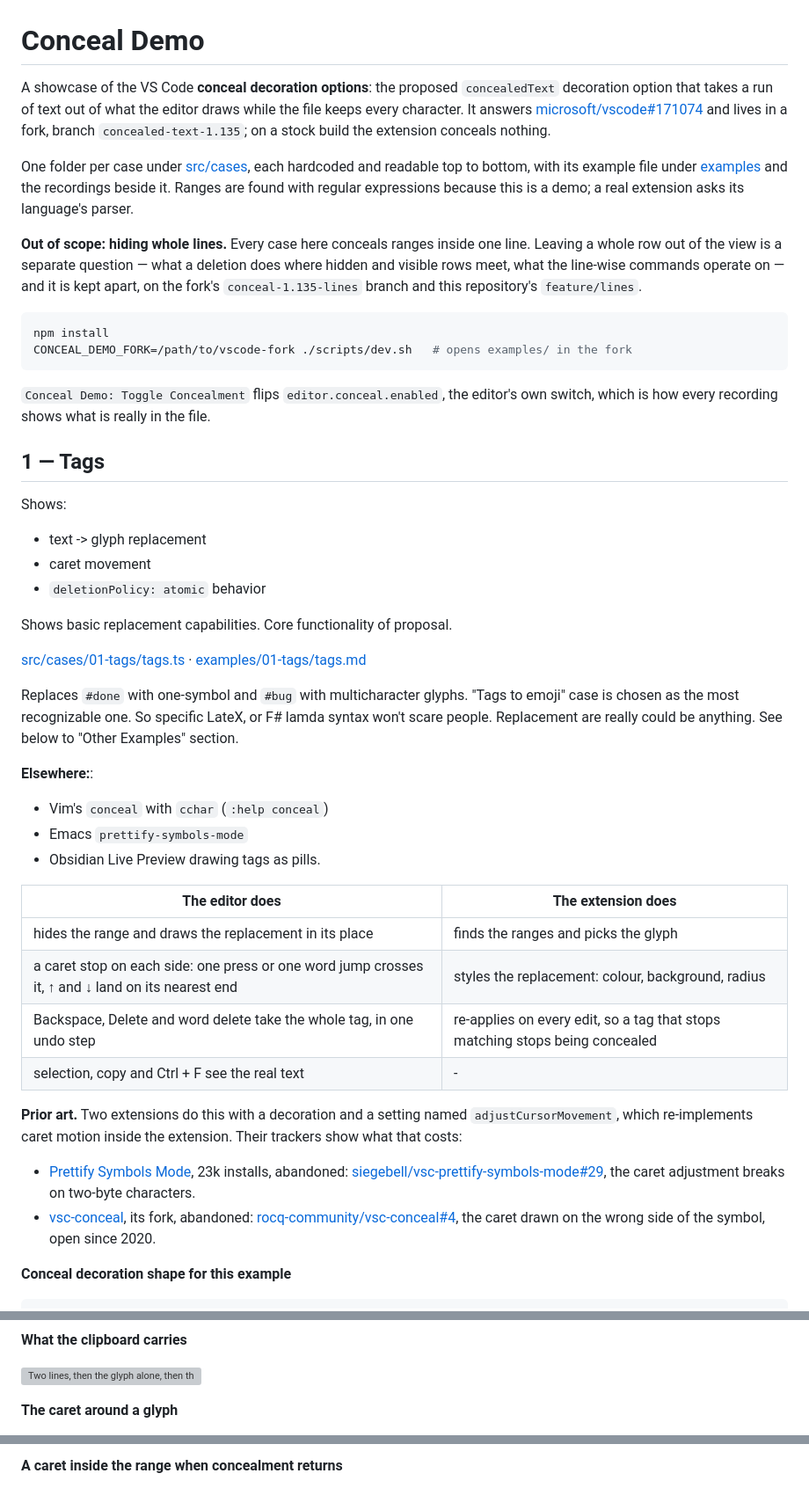
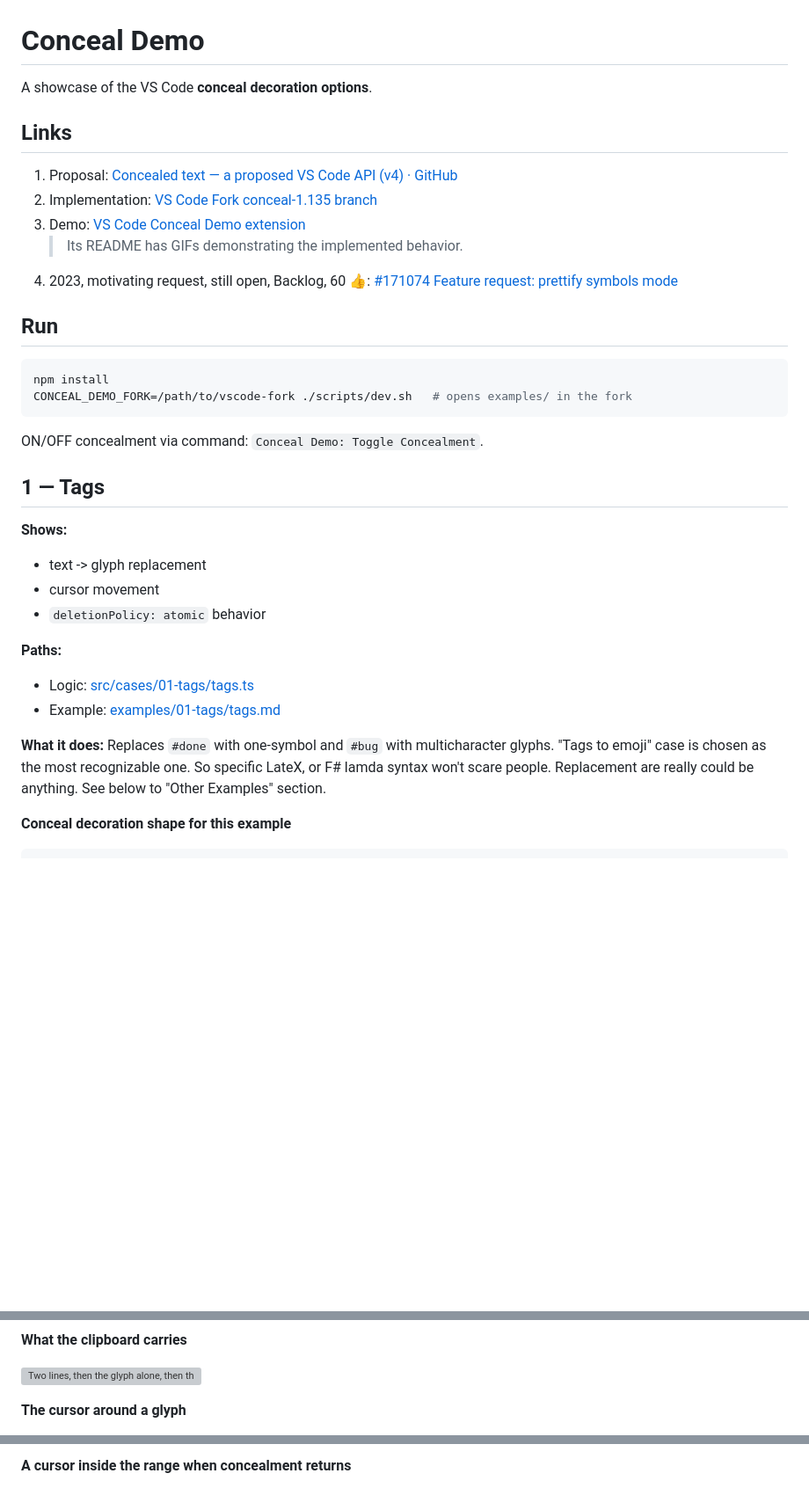
Before and after one commit to heyzling/vscode-conceal-demo, a Markdown page: README.md, 3 parts joined by grey strips. Shown at 88% size. GitHub-like rendering; blank space fills up the shorter version; grey boxes are pictures that could not be loaded.

Commit message:
readme reafactor 1

````diff
--- a/README.md
+++ b/README.md
@@ -1,61 +1,38 @@
 # Conceal Demo
 
-A showcase of the VS Code **conceal decoration options**: the proposed `concealedText` decoration option that
-takes a run of text out of what the editor draws while the file keeps every character. It answers
-[microsoft/vscode#171074](https://github.com/microsoft/vscode/issues/171074) and lives in a fork,
-branch `concealed-text-1.135`; on a stock build the extension conceals nothing.
+A showcase of the VS Code **conceal decoration options**.
 
-One folder per case under [src/cases](src/cases), each hardcoded and readable top to bottom, with
-its example file under [examples](examples) and the recordings beside it. Ranges are found with
-regular expressions because this is a demo; a real extension asks its language's parser.
+## Links
 
-**Out of scope: hiding whole lines.** Every case here conceals ranges inside one line. Leaving a
-whole row out of the view is a separate question — what a deletion does where hidden and visible
-rows meet, what the line-wise commands operate on — and it is kept apart, on the fork's
-`conceal-1.135-lines` branch and this repository's `feature/lines`.
+1. Proposal: [Concealed text — a proposed VS Code API (v4) · GitHub](https://gist.github.com/heyzling/6235fd30bda7605199963e15f12142f5)
+1. Implementation: [VS Code Fork conceal-1.135 branch](https://github.com/heyzling/vscode/tree/concealed-text-1.135)
+1. Demo: [VS Code Conceal Demo extension](https://github.com/heyzling/vscode-conceal-demo)
+   > Its README has GIFs demonstrating the implemented behavior.
+1. 2023, motivating request, still open, Backlog, 60 👍: [#171074 Feature request: prettify symbols mode](https://github.com/microsoft/vscode/issues/171074)
+
+
+## Run
 
 ```bash
 npm install
 CONCEAL_DEMO_FORK=/path/to/vscode-fork ./scripts/dev.sh   # opens examples/ in the fork
 ```
 
-`Conceal Demo: Toggle Concealment` flips `editor.conceal.enabled`, the editor's own switch, which
-is how every recording shows what is really in the file.
+ON/OFF concealment via command: `Conceal Demo: Toggle Concealment`.
 
 ## 1 — Tags
 
-Shows:
+**Shows:**
 - text -> glyph replacement
-- caret movement
+- cursor movement
 - `deletionPolicy: atomic` behavior
 
-Shows basic replacement capabilities. Core functionality of proposal.
+**Paths:**
+- Logic: [src/cases/01-tags/tags.ts](src/cases/01-tags/tags.ts)
+- Example: [examples/01-tags/tags.md](examples/01-tags/tags.md)
 
-[src/cases/01-tags/tags.ts](src/cases/01-tags/tags.ts) · [examples/01-tags/tags.md](examples/01-tags/tags.md)
-
+**What it does:**
 Replaces `#done` with one-symbol and `#bug` with multicharacter glyphs. "Tags to emoji" case is chosen as the most recognizable one. So specific LateX, or F# lamda syntax won't scare people. Replacement are really could be anything. See below to "Other Examples" section.
-
-**Elsewhere:**:
-- Vim's `conceal` with `cchar` (`:help conceal`)
-- Emacs `prettify-symbols-mode`
-- Obsidian Live Preview drawing tags as pills.
-
-| The editor does | The extension does |
-| --- | --- |
-| hides the range and draws the replacement in its place | finds the ranges and picks the glyph |
-| a caret stop on each side: one press or one word jump crosses it, ↑ and ↓ land on its nearest end | styles the replacement: colour, background, radius |
-| Backspace, Delete and word delete take the whole tag, in one undo step | re-applies on every edit, so a tag that stops matching stops being concealed |
-| selection, copy and Ctrl + F see the real text | - |
-
-**Prior art.** Two extensions do this with a decoration and a setting named `adjustCursorMovement`,
-which re-implements caret motion inside the extension. Their trackers show what that costs:
-
-- [Prettify Symbols Mode](https://marketplace.visualstudio.com/items?itemName=siegebell.prettify-symbols-mode),
-  23k installs, abandoned: [siegebell/vsc-prettify-symbols-mode#29](https://github.com/siegebell/vsc-prettify-symbols-mode/issues/29),
-  the caret adjustment breaks on two-byte characters.
-- [vsc-conceal](https://marketplace.visualstudio.com/items?itemName=BRBoer.vsc-conceal), its fork,
-  abandoned: [rocq-community/vsc-conceal#4](https://github.com/rocq-community/vsc-conceal/issues/4),
-  the caret drawn on the wrong side of the symbol, open since 2020.
 
 **Conceal decoration shape for this example**
 ```ts
@@ -96,5 +73,5 @@ editor.setDecorations(doneDecoration, findRanges(editor.document, /#done\b/g));
 
 ![Two lines, then the glyph alone, then the chip alone pasted into a tab beside: the tags, not the glyphs](examples/01-tags/0103-copy.gif)
 
-**The caret around a glyph**
+**The cursor around a glyph**
 
@@ -102,3 +79,3 @@ editor.setDecorations(doneDecoration, findRanges(editor.document, /#done\b/g));
 
-**A caret inside the range when concealment returns**
+**A cursor inside the range when concealment returns**
 
````
Also changed, not shown: other parts of README.md (+27 -27 lines).
